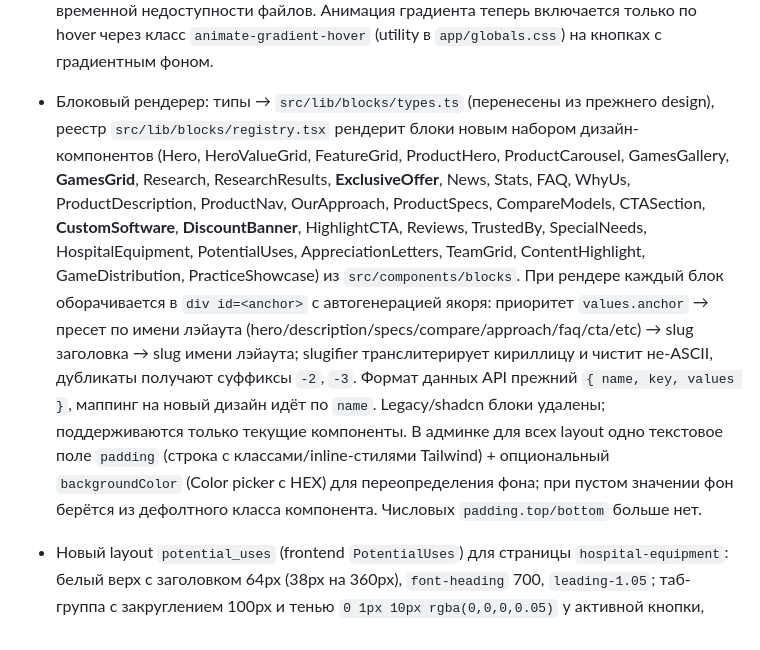
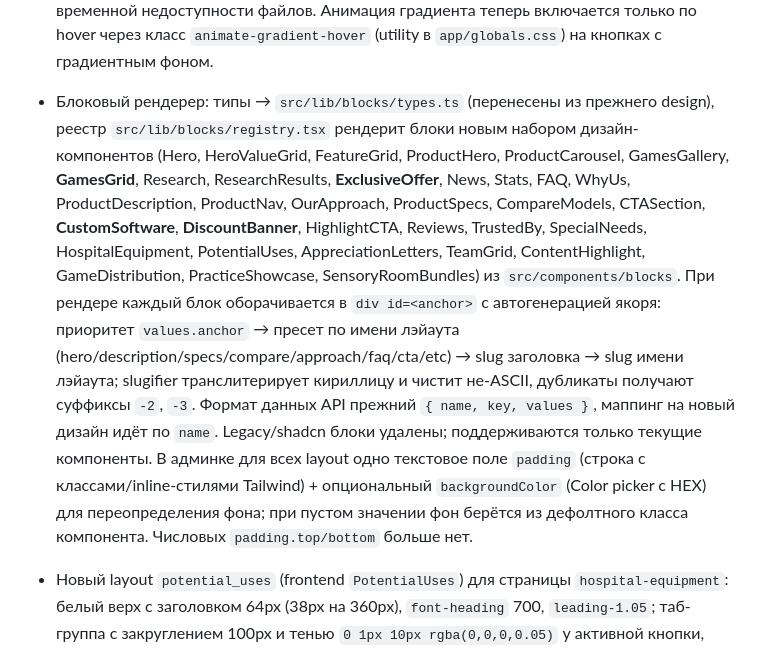
Before and after one commit to ins1derft/kjt_migration, a Markdown page: docs/architecture.md, the part around one of its changes. Drawn GitHub-style.

Commit message:
SensoryRoom + DetailPage

```diff
--- a/docs/architecture.md
+++ b/docs/architecture.md
@@ -25,7 +25,7 @@ Next.js при загрузке данных дергает /api/* (через N
 - SEO-база: переехали на `next-seo` + `next-sitemap`. `src/lib/seo.ts` конвертирует конфиг `next-seo.config.ts` (titleTemplate, OG/Twitter, canonical из `NEXT_PUBLIC_SITE_URL`) в `Metadata`; `DefaultSeo` подключён в `app/layout.tsx`. Динамические страницы собирают `Metadata` через `mergeSeo`/`nextSeoToMetadata`. JSON-LD остаётся для статей (NewsArticle), игр (VideoGame) и товаров магазина (Product). robots/sitemap теперь генерируются postbuild через `next-sitemap` (конфиг `next-sitemap.config.js` с выборкой статичных путей + articles/games(is_indexable)/store products из API); статические файлы лежат в `public/` после билда, отдельные маршруты `app/robots.ts`/`app/sitemap.ts` удалены. Стили — брендовые HSL-токены в `app/globals.css`, Tailwind config `tailwind.config.js`, postcss конфиг `postcss.config.js`.
 - Переменные окружения, доступные клиенту: `NEXT_PUBLIC_API_URL` (по умолчанию `http://localhost:8080/api`; в прод‑компоузе прокидываем `http://nginx/api`, чтобы SSR ходил к Laravel через Nginx внутри сети compose), `NEXT_PUBLIC_SITE_URL` (для `next-seo`/`next-sitemap`; fallback `https://kidsjumptech.com`), опционально `SITEMAP_API_BASE` для генерации sitemap.
 - Оптимизация медиа: `resolveMediaUrl` строит абсолютные ссылки для Next Image через `NEXT_IMAGE_BASE_URL` (dev: `http://nginx`, внутренний хост в сети compose; fallback — `NEXT_PUBLIC_SITE_URL`). В блоке `hospital_equipment` все изображения (иконки фич, фон CTA, футерный значок) рендерятся через `next/image` с `unoptimized` и `resolveMediaUrl`, чтобы сохранить контроль размеров/overlay и избежать ошибок `_next/image` при временной недоступности файлов. Анимация градиента теперь включается только по hover через класс `animate-gradient-hover` (utility в `app/globals.css`) на кнопках с градиентным фоном.
-- Блоковый рендерер: типы → `src/lib/blocks/types.ts` (перенесены из прежнего design), реестр `src/lib/blocks/registry.tsx` рендерит блоки новым набором дизайн-компонентов (Hero, HeroValueGrid, FeatureGrid, ProductHero, ProductCarousel, GamesGallery, **GamesGrid**, Research, ResearchResults, **ExclusiveOffer**, News, Stats, FAQ, WhyUs, ProductDescription, ProductNav, OurApproach, ProductSpecs, CompareModels, CTASection, **CustomSoftware**, **DiscountBanner**, HighlightCTA, Reviews, TrustedBy, SpecialNeeds, HospitalEquipment, PotentialUses, AppreciationLetters, TeamGrid, ContentHighlight, GameDistribution, PracticeShowcase) из `src/components/blocks`. При рендере каждый блок оборачивается в `div id=<anchor>` с автогенерацией якоря: приоритет `values.anchor` → пресет по имени лэйаута (hero/description/specs/compare/approach/faq/cta/etc) → slug заголовка → slug имени лэйаута; slugifier транслитерирует кириллицу и чистит не‑ASCII, дубликаты получают суффиксы `-2`, `-3`. Формат данных API прежний `{ name, key, values }`, маппинг на новый дизайн идёт по `name`. Legacy/shadcn блоки удалены; поддерживаются только текущие компоненты. В админке для всех layout одно текстовое поле `padding` (строка с классами/inline-стилями Tailwind) + опциональный `backgroundColor` (Color picker с HEX) для переопределения фона; при пустом значении фон берётся из дефолтного класса компонента. Числовых `padding.top/bottom` больше нет.
+- Блоковый рендерер: типы → `src/lib/blocks/types.ts` (перенесены из прежнего design), реестр `src/lib/blocks/registry.tsx` рендерит блоки новым набором дизайн-компонентов (Hero, HeroValueGrid, FeatureGrid, ProductHero, ProductCarousel, GamesGallery, **GamesGrid**, Research, ResearchResults, **ExclusiveOffer**, News, Stats, FAQ, WhyUs, ProductDescription, ProductNav, OurApproach, ProductSpecs, CompareModels, CTASection, **CustomSoftware**, **DiscountBanner**, HighlightCTA, Reviews, TrustedBy, SpecialNeeds, HospitalEquipment, PotentialUses, AppreciationLetters, TeamGrid, ContentHighlight, GameDistribution, PracticeShowcase, SensoryRoomBundles) из `src/components/blocks`. При рендере каждый блок оборачивается в `div id=<anchor>` с автогенерацией якоря: приоритет `values.anchor` → пресет по имени лэйаута (hero/description/specs/compare/approach/faq/cta/etc) → slug заголовка → slug имени лэйаута; slugifier транслитерирует кириллицу и чистит не‑ASCII, дубликаты получают суффиксы `-2`, `-3`. Формат данных API прежний `{ name, key, values }`, маппинг на новый дизайн идёт по `name`. Legacy/shadcn блоки удалены; поддерживаются только текущие компоненты. В админке для всех layout одно текстовое поле `padding` (строка с классами/inline-стилями Tailwind) + опциональный `backgroundColor` (Color picker с HEX) для переопределения фона; при пустом значении фон берётся из дефолтного класса компонента. Числовых `padding.top/bottom` больше нет.
 - Новый layout `potential_uses` (frontend `PotentialUses`) для страницы `hospital-equipment`: белый верх с заголовком 64px (38px на 360px), `font-heading` 700, `leading-1.05`; таб-группа с закруглением 100px и тенью `0 1px 10px rgba(0,0,0,0.05)` у активной кнопки, текст табов #4f5459. Габариты таб-бара: 954×87 на 1920, 954×87 на 1189, 320×97 на 360 (две строки по 2 таба; отступ до карточек 50px/50px/74px). Карточки: при 1920 — ширина 569px, высота 260px, gap 36px, общий контейнер 1174px; при 1189 — 519×260, gap 51px, контейнер 1089px; при 360 — 320×160, один столбец. Тайтлы карточек `font-heading` extraBold, 24px (16px мобайл), цвет **#4571ff** (токена нет); описания `font-sans` 20px (16px мобайл) `leading-1.4`, цвет `text-brand-dark/70`. Поля блока: `title`, `tabs[{ key, label, description, cards[{ image, title, titleHref?, description }] }]`, `padding`. Дефолтные изображения лежат в `frontend/public/images/hospital-equipment/potential-floor.jpg` и `potential-table.jpg` (путь в данных начинается с `/images/...`). Миграция `2025_12_07_000400_seed_potential_uses_block` добавляет блок первым на страницу `slug=hospital-equipment`.
 - Layout `gradient_form_banner` (frontend `GradientFormBanner`) поддерживает два шаблона: `classic` (текущая компоновка: слева иконка, текст и кнопка под ним, фон градиент `linear-gradient(90deg,#FFAD81→#A2B4FF)`) и `wide` (новый макет из дизайна: широкий градиент `linear-gradient(100deg,#FFB68D→#E2BCD5→#A2B4FF)`, текстовый столбец слева шириной до 740px, CTA‑кнопка справа, прижатая к нижнему краю колонки; иконка, если задана, рендерится в маленьком прозрачном скруглённом тайле). Поля: `title` (required), `description` (TinyMCE, nullable), `formCode` (Select из Forms, required; используется для модалки QuoteModal), `formTitle` (override заголовка формы), `ctaLabel` (default Consultation), `icon` upload (`pages/gradient_form_banner/icons`), `template` select `classic|wide` (default `classic`), `padding`, `backgroundColor`/`backgroundClass`. При пустом `formCode` CTA дизейблится, модалка не открывается.
 
```
Also changed, not shown: other parts of docs/architecture.md (+2 -0 lines).
